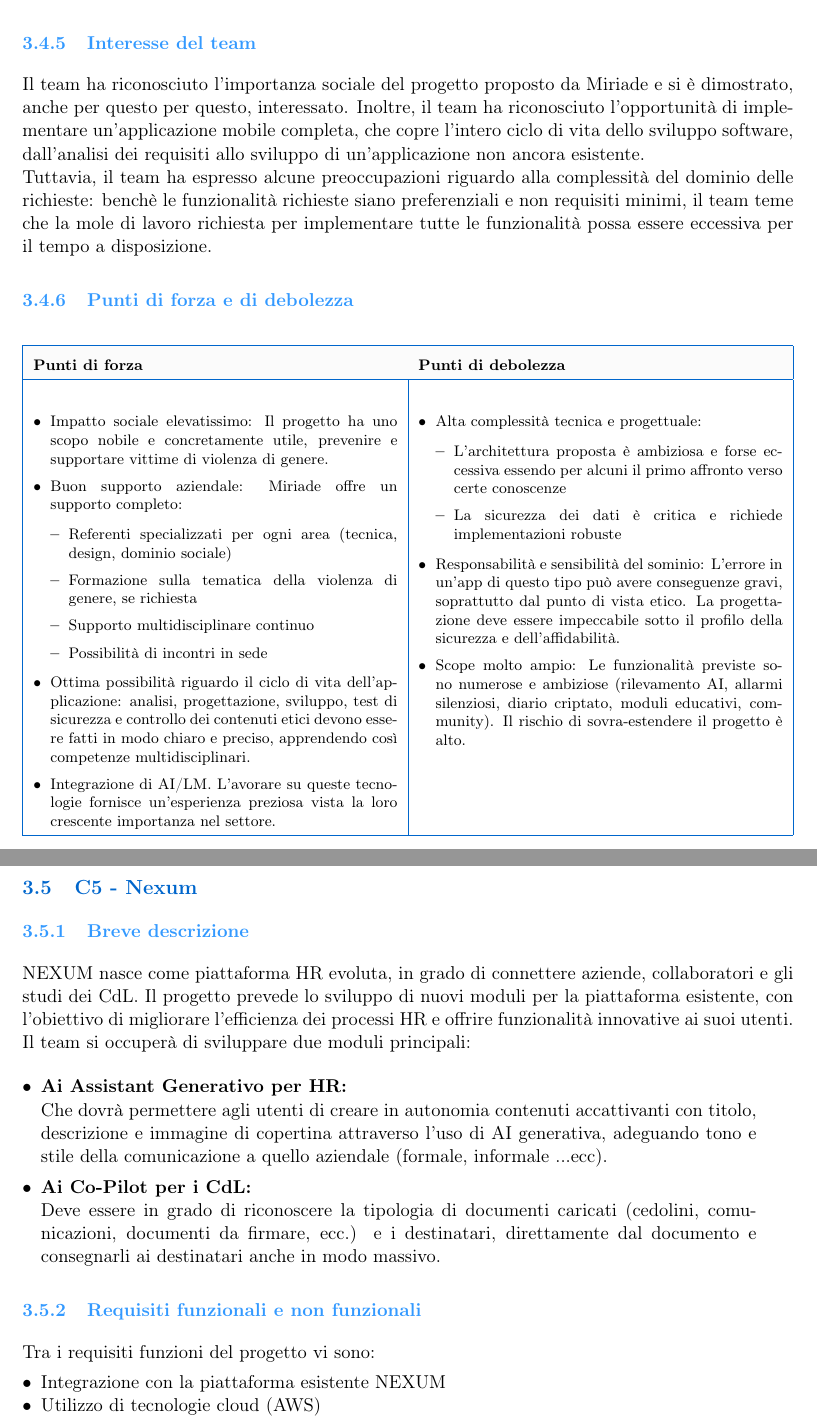
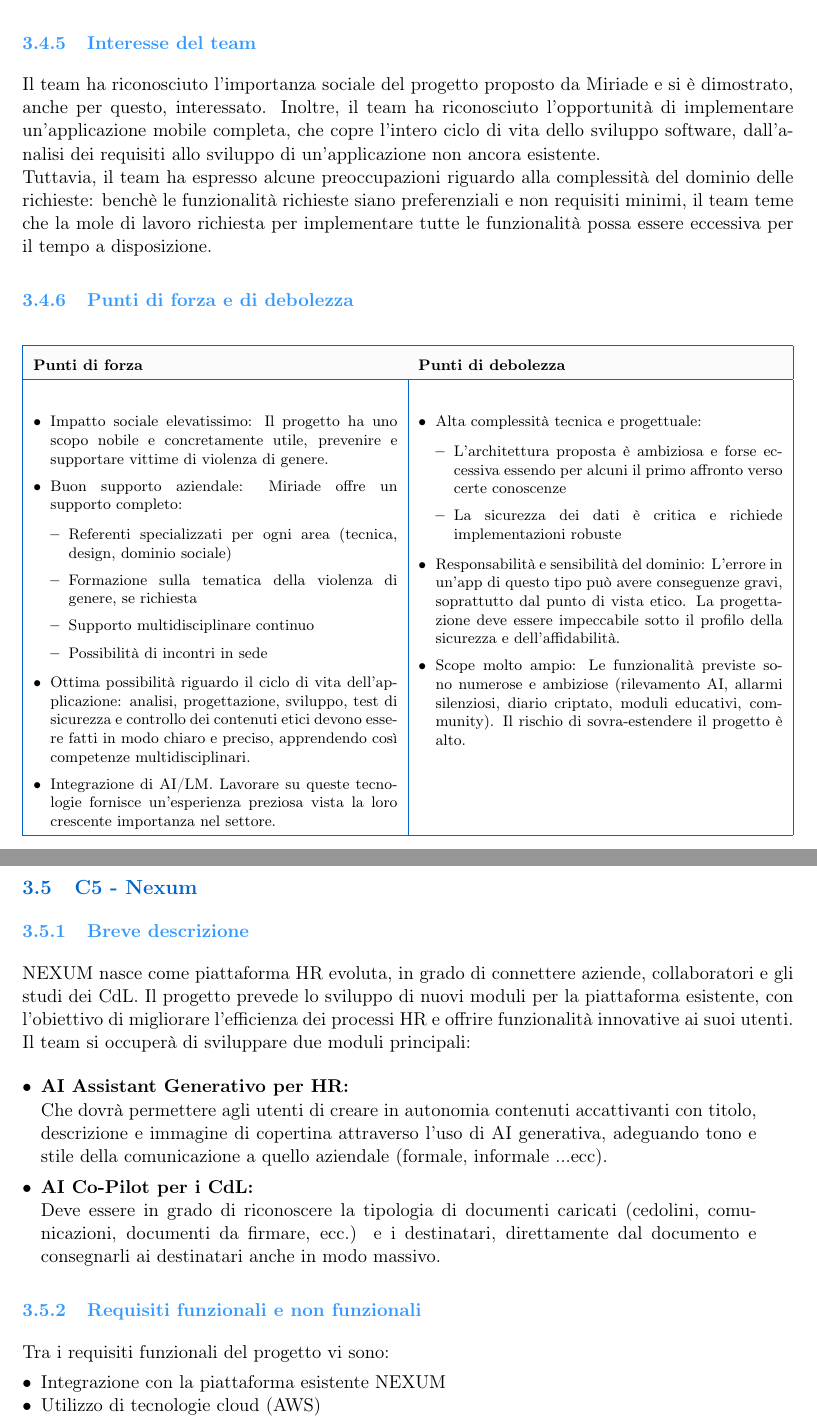
Before and after one commit to BugBustersUnipd/DocumentazioneSWE, a LaTeX document (SCELTA CAPITOLATO/Resoconto_capitolati.tex): two parts of pages 13 and 14 of 29, joined at a grey line, cut so that both start at the same text. Compiled offline with pdfLaTeX.

Commit message:
correzionì minime su C4 e C5

```diff
--- a/SCELTA CAPITOLATO/Resoconto_capitolati.tex
+++ b/SCELTA CAPITOLATO/Resoconto_capitolati.tex
@@ -454,7 +454,7 @@ Essendo un progetto alquanto completo quello presentato nel capitolato il team v
 }
 \subsubsection{Interesse del team}
 \parbox[t]{\linewidth}{%
-Il team ha riconosciuto l'importanza sociale del progetto proposto da Miriade e si è dimostrato, anche per questo per questo, interessato.
+Il team ha riconosciuto l'importanza sociale del progetto proposto da Miriade e si è dimostrato, anche per questo, interessato.
 Inoltre, il team ha riconosciuto l'opportunità di implementare un'applicazione mobile completa, che copre l'intero ciclo di vita dello sviluppo software, dall'analisi dei requisiti allo sviluppo di un'applicazione non ancora esistente.
 \\ Tuttavia, il team ha espresso alcune preoccupazioni riguardo alla complessità del dominio delle richieste: benchè le funzionalità richieste siano preferenziali e non requisiti minimi, il team teme che la mole di lavoro richiesta per implementare tutte le funzionalità possa essere eccessiva per il tempo a disposizione.
 }
@@ -475,7 +475,7 @@ Inoltre, il team ha riconosciuto l'opportunità di implementare un'applicazione
   \item Possibilità di incontri in sede
 \end{itemize}
 \item Ottima possibilità riguardo il ciclo di vita dell’applicazione: analisi, progettazione, sviluppo, test di sicurezza e controllo dei contenuti etici devono essere fatti in modo chiaro e preciso, apprendendo così competenze multidisciplinari.
-\item Integrazione di AI/LM. L'avorare su queste tecnologie fornisce un'esperienza preziosa vista la loro crescente importanza nel settore.
+\item Integrazione di AI/LM. Lavorare su queste tecnologie fornisce un'esperienza preziosa vista la loro crescente importanza nel settore.
 \end{itemize}
  & \begin{itemize}
 \item Alta complessità tecnica e progettuale:
@@ -483,7 +483,7 @@ Inoltre, il team ha riconosciuto l'opportunità di implementare un'applicazione
   \item L'architettura proposta è ambiziosa e forse eccessiva essendo per alcuni il primo affronto verso certe conoscenze
   \item La sicurezza dei dati è critica e richiede implementazioni robuste
 \end{itemize}
-\item 	Responsabilità e sensibilità del sominio: L'errore in un'app di questo tipo può avere conseguenze gravi, soprattutto dal punto di vista etico. La progettazione deve essere impeccabile sotto il profilo della sicurezza e dell'affidabilità.
+\item 	Responsabilità e sensibilità del dominio: L'errore in un'app di questo tipo può avere conseguenze gravi, soprattutto dal punto di vista etico. La progettazione deve essere impeccabile sotto il profilo della sicurezza e dell'affidabilità.
 \item Scope molto ampio: Le funzionalità previste sono numerose e ambiziose (rilevamento AI, allarmi silenziosi, diario criptato, moduli educativi, community). Il rischio di sovra-estendere il progetto è alto.
 \end{itemize} \\
 \hline
@@ -499,19 +499,19 @@ Il team si occuperà di sviluppare due moduli principali:
 }
 
 \begin{itemize}
-\item \textbf{Ai Assistant Generativo per HR:} \\
+\item \textbf{AI Assistant Generativo per HR:} \\
 \begin{minipage}[t]{\dimexpr\linewidth-2em}
 Che dovrà permettere agli utenti di creare in autonomia contenuti accattivanti con titolo, descrizione e immagine di copertina attraverso l'uso di AI generativa, adeguando tono e stile della comunicazione a quello aziendale (formale, informale ...ecc).
 \end{minipage}
 
-\item \textbf{Ai Co-Pilot per i CdL:} \\
+\item \textbf{AI Co-Pilot per i CdL:} \\
 \begin{minipage}[t]{\dimexpr\linewidth-2em}
 Deve essere in grado di riconoscere la tipologia di documenti caricati (cedolini, comunicazioni, documenti da firmare, ecc.) e i destinatari, direttamente dal documento e consegnarli ai destinatari anche in modo massivo.
 \end{minipage}
 \end{itemize}
 
 \subsubsection{Requisiti funzionali e non funzionali}
-Tra i requisiti funzioni del progetto vi sono:
+Tra i requisiti funzionali del progetto vi sono:
 \begin{itemize}[noitemsep, topsep=0pt]
   \item Integrazione con la piattaforma esistente NEXUM
   \item Utilizzo di tecnologie cloud (AWS)
```
Also changed, not shown: SCELTA CAPITOLATO/Resoconto_capitolati.pdf.
